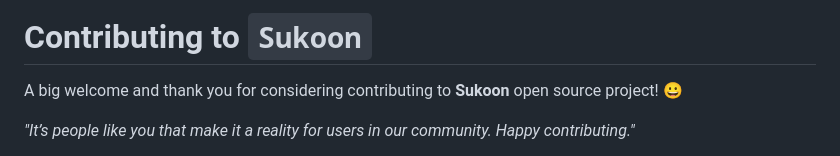
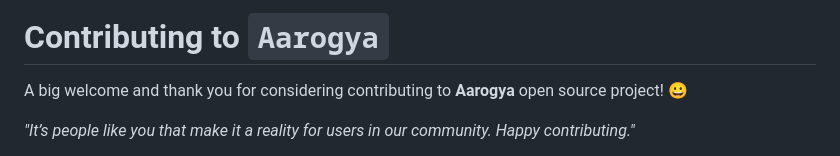
Before and after one commit to rounak501/Heath-Management-, a Markdown page: CONTRIBUTING.md, the part around the change printed below. Drawn GitHub-style.

```diff
--- a/CONTRIBUTING.md
+++ b/CONTRIBUTING.md
@@ -1,6 +1,6 @@
-# Contributing to `Sukoon`
+# Contributing to `Aarogya`
 
- A big welcome and thank you for considering contributing to **Sukoon** open source project! 😀
+ A big welcome and thank you for considering contributing to **Aarogya** open source project! 😀
 
  *"It’s people like you that make it a reality for users in our community. Happy contributing."*
 
```
Also changed, not shown: other parts of CONTRIBUTING.md (+1 -1 lines).
